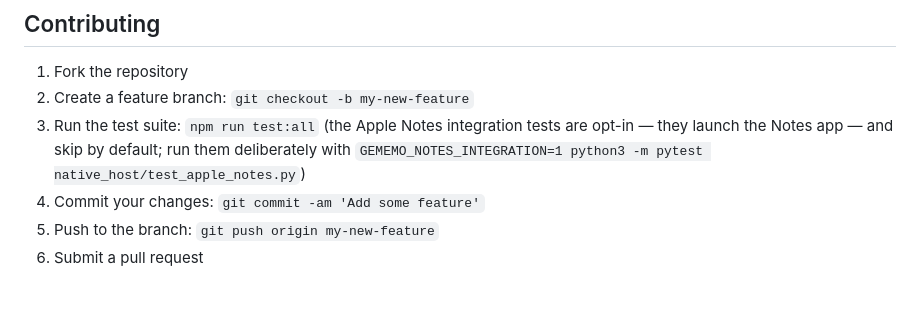
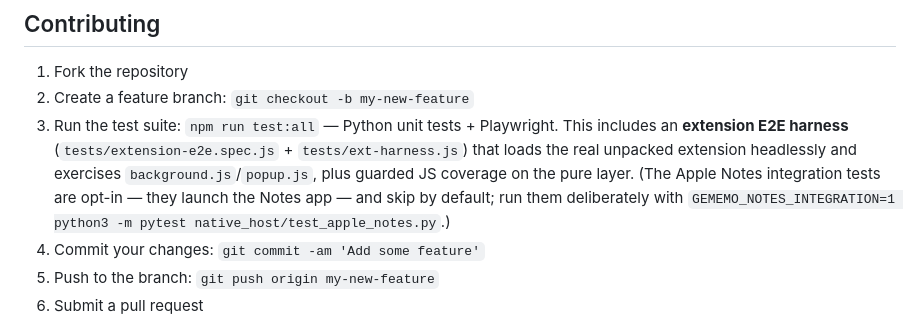
Before and after one commit to caasols/gememo, a Markdown page: README.md, the part around the change. GitHub-like rendering; blank space fills up the shorter version.

```diff
--- a/README.md
+++ b/README.md
@@ -173,7 +173,7 @@ Open the extension popup → **Settings tab**:
 
 1. Fork the repository
 2. Create a feature branch: `git checkout -b my-new-feature`
-3. Run the test suite: `npm run test:all` (the Apple Notes integration tests are opt-in — they launch the Notes app — and skip by default; run them deliberately with `GEMEMO_NOTES_INTEGRATION=1 python3 -m pytest native_host/test_apple_notes.py`)
+3. Run the test suite: `npm run test:all` — Python unit tests + Playwright. This includes an **extension E2E harness** (`tests/extension-e2e.spec.js` + `tests/ext-harness.js`) that loads the real unpacked extension headlessly and exercises `background.js`/`popup.js`, plus guarded JS coverage on the pure layer. (The Apple Notes integration tests are opt-in — they launch the Notes app — and skip by default; run them deliberately with `GEMEMO_NOTES_INTEGRATION=1 python3 -m pytest native_host/test_apple_notes.py`.)
 4. Commit your changes: `git commit -am 'Add some feature'`
 5. Push to the branch: `git push origin my-new-feature`
 6. Submit a pull request
```
Also changed, not shown: CHANGELOG.md (+1 -1 lines).
